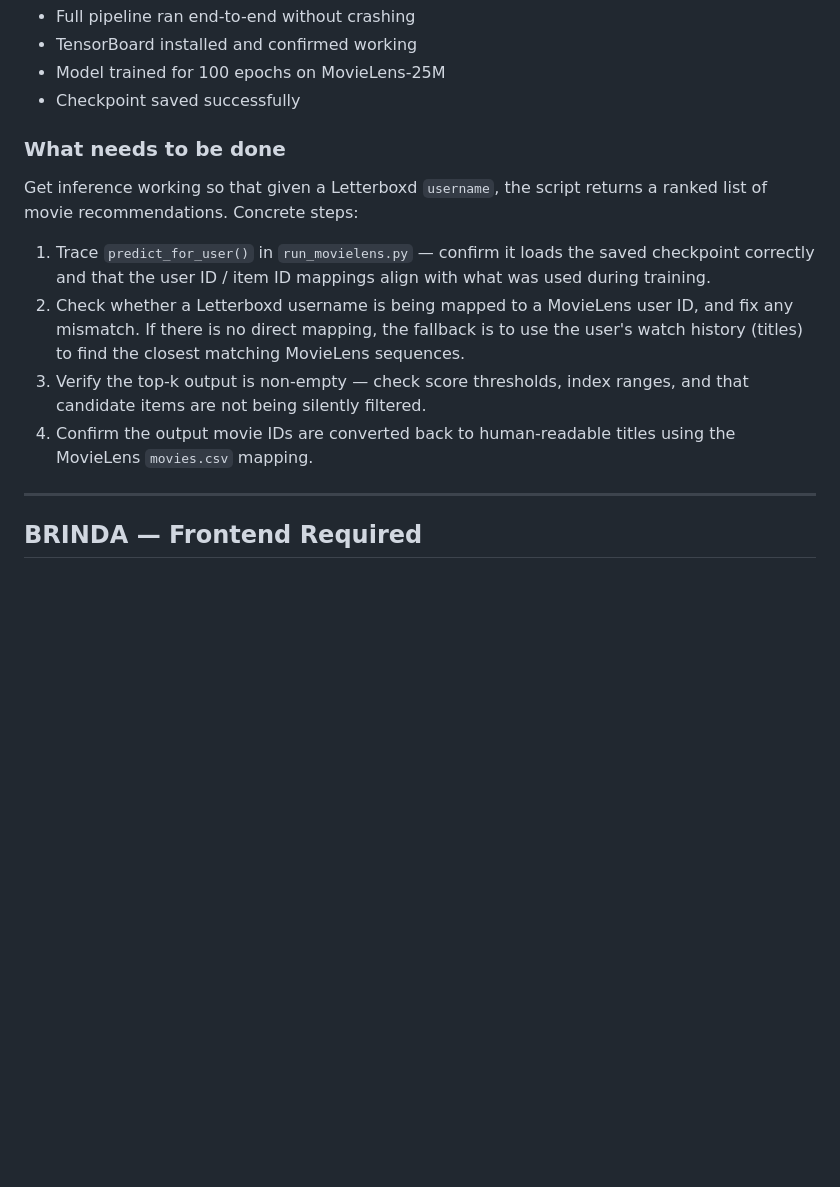
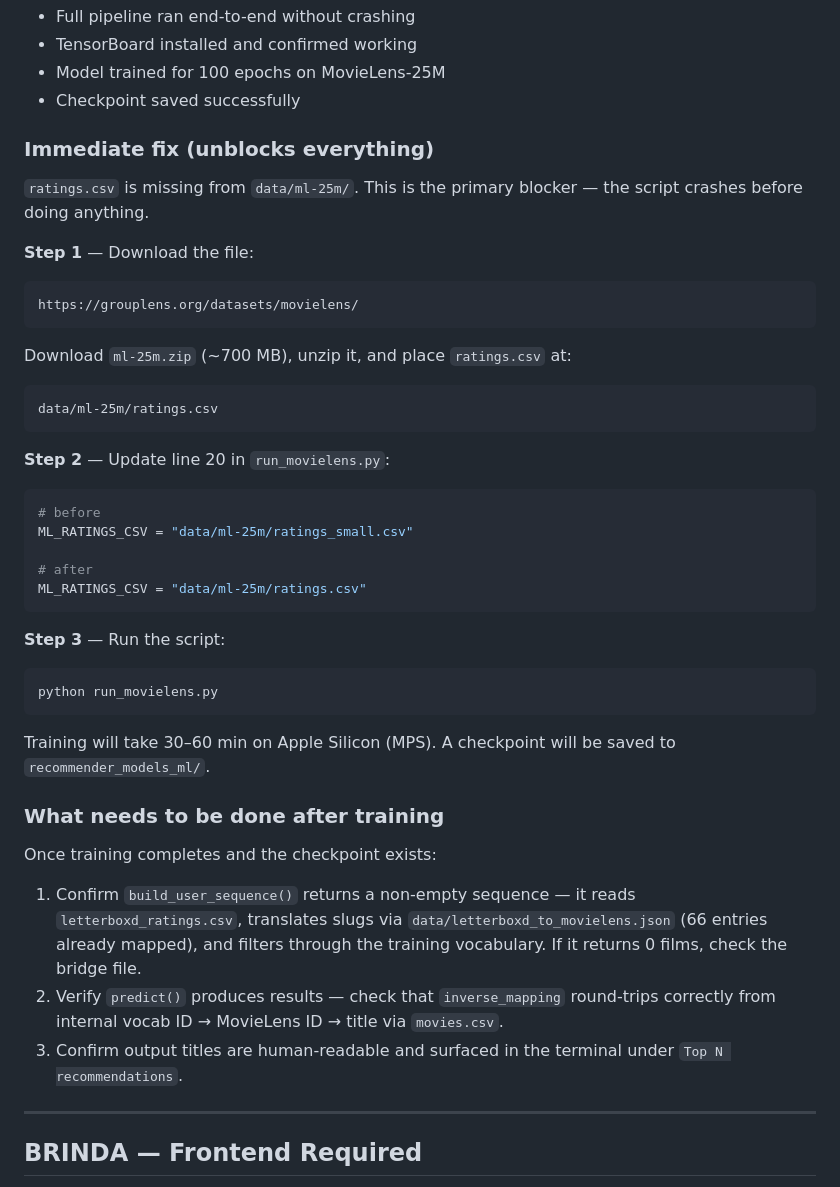
Before and after one commit to th1ru1038/ML-P, a Markdown page: TASKS.md, the part around the change. GitHub-like rendering; blank space fills up the shorter version.

Commit message:
update TASKS.md: document ratings.csv fix for Aayan
Adds step-by-step instructions to download ml-25m ratings.csv,
update the path in run_movielens.py, and verify inference after
training completes.

Co-Authored-By: Claude Sonnet 4.6 <noreply@anthropic.com>

````diff
--- a/TASKS.md
+++ b/TASKS.md
@@ -31,14 +31,42 @@ Get `run_movielens.py` working end-to-end: training on the MovieLens-25M dataset
 - Model trained for 100 epochs on MovieLens-25M
 - Checkpoint saved successfully
 
-### What needs to be done
+### Immediate fix (unblocks everything)
 
-Get inference working so that given a Letterboxd `username`, the script returns a ranked list of movie recommendations. Concrete steps:
+`ratings.csv` is missing from `data/ml-25m/`. This is the primary blocker — the script crashes before doing anything.
 
-1. Trace `predict_for_user()` in `run_movielens.py` — confirm it loads the saved checkpoint correctly and that the user ID / item ID mappings align with what was used during training.
-2. Check whether a Letterboxd username is being mapped to a MovieLens user ID, and fix any mismatch. If there is no direct mapping, the fallback is to use the user's watch history (titles) to find the closest matching MovieLens sequences.
-3. Verify the top-k output is non-empty — check score thresholds, index ranges, and that candidate items are not being silently filtered.
-4. Confirm the output movie IDs are converted back to human-readable titles using the MovieLens `movies.csv` mapping.
+**Step 1** — Download the file:
+```
+https://grouplens.org/datasets/movielens/
+```
+Download `ml-25m.zip` (~700 MB), unzip it, and place `ratings.csv` at:
+```
+data/ml-25m/ratings.csv
+```
+
+**Step 2** — Update line 20 in `run_movielens.py`:
+```python
+# before
+ML_RATINGS_CSV = "data/ml-25m/ratings_small.csv"
+
+# after
+ML_RATINGS_CSV = "data/ml-25m/ratings.csv"
+```
+
+**Step 3** — Run the script:
+```
+python run_movielens.py
+```
+
+Training will take 30–60 min on Apple Silicon (MPS). A checkpoint will be saved to `recommender_models_ml/`.
+
+### What needs to be done after training
+
+Once training completes and the checkpoint exists:
+
+1. Confirm `build_user_sequence()` returns a non-empty sequence — it reads `letterboxd_ratings.csv`, translates slugs via `data/letterboxd_to_movielens.json` (66 entries already mapped), and filters through the training vocabulary. If it returns 0 films, check the bridge file.
+2. Verify `predict()` produces results — check that `inverse_mapping` round-trips correctly from internal vocab ID → MovieLens ID → title via `movies.csv`.
+3. Confirm output titles are human-readable and surfaced in the terminal under `Top N recommendations`.
 
 ---
 
````
